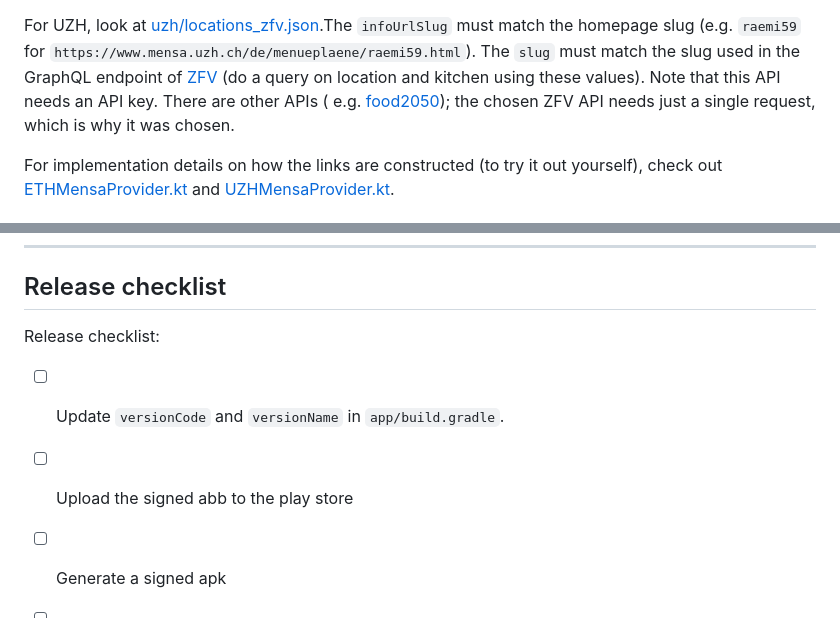
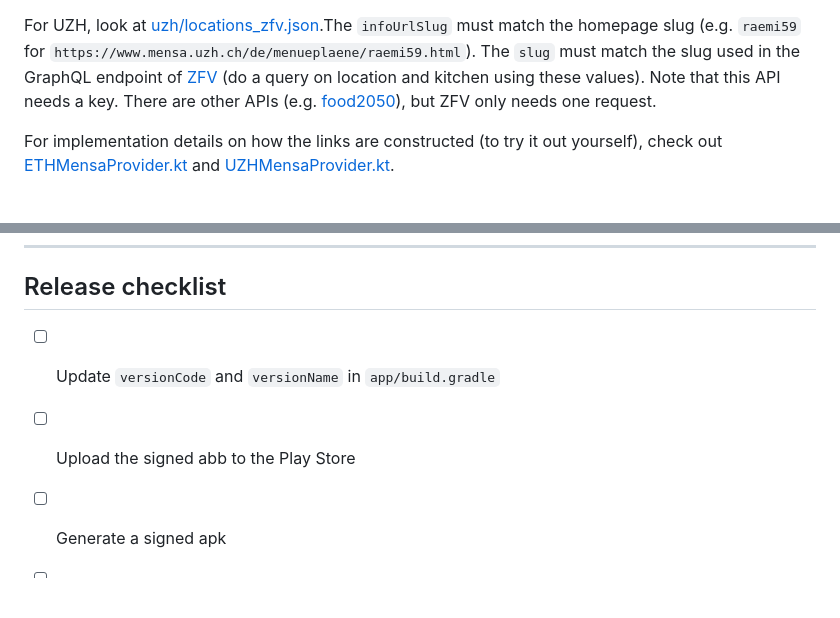
Before and after one commit to fflopsi/mensa-zh, a Markdown page: README.md, 2 parts joined by grey strips. GitHub-like rendering; blank space fills up the shorter version.

Commit message:
Update README.md Small fixes

```diff
--- a/README.md
+++ b/README.md
@@ -31,9 +31,8 @@ For UZH, look at [uzh/locations_zfv.json](./app/src/main/assets/uzh/locations_zf
 `infoUrlSlug` must match the homepage slug (e.g. `raemi59` for
 `https://www.mensa.uzh.ch/de/menueplaene/raemi59.html`). The `slug` must match the slug used in the
 GraphQL endpoint of [ZFV](https://api.zfv.ch/graphql) (do a query on location and kitchen using
-these values). Note that this API needs an API key. There are other APIs (
-e.g. [food2050](https://api.app.food2050.ch/)); the chosen ZFV API needs just a single request,
-which is why it was chosen.
+these values). Note that this API needs a key. There are other APIs (e.g.
+[food2050](https://api.app.food2050.ch/)), but ZFV only needs one request.
 
 For implementation details on how the links are constructed (to try it out yourself), check
 out [ETHMensaProvider.kt](./app/src/main/java/ch/florianfrauenfelder/mensazh/services/providers/ETHMensaProvider.kt)
@@ -52,9 +51,7 @@ out and/or submit a [pull request](https://github.com/fflopsi/mensa-zh/compare).
 
 ## Release checklist
 
-Release checklist:
-
-- [ ] Update `versionCode` and `versionName` in `app/build.gradle`.
-- [ ] Upload the signed abb to the play store
+- [ ] Update `versionCode` and `versionName` in `app/build.gradle`
+- [ ] Upload the signed abb to the Play Store
 - [ ] Generate a signed apk
 - [ ] Create a new release on GitHub with the `versionName` and attach the signed apk
```
